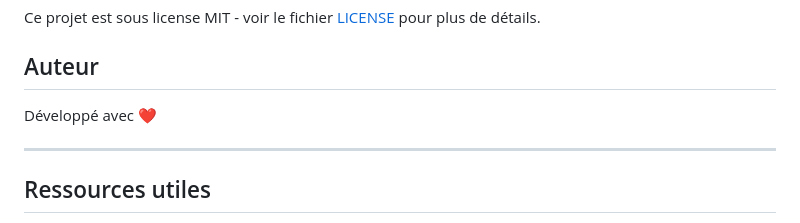
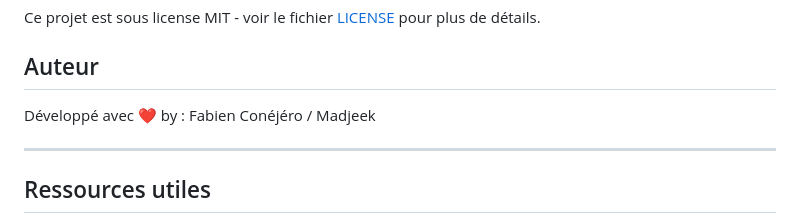
Before and after one commit to madjeek-web/Taskflow_to-do-list, a Markdown page: README.md, the part around the change. GitHub-like rendering.

```diff
--- a/README.md
+++ b/README.md
@@ -354,7 +354,7 @@ Ce projet est sous license MIT - voir le fichier [LICENSE](LICENSE) pour plus de
 
 ## Auteur
 
-Développé avec ❤️
+Développé avec ❤️ by : Fabien Conéjéro / Madjeek
 
 ---
 
```
